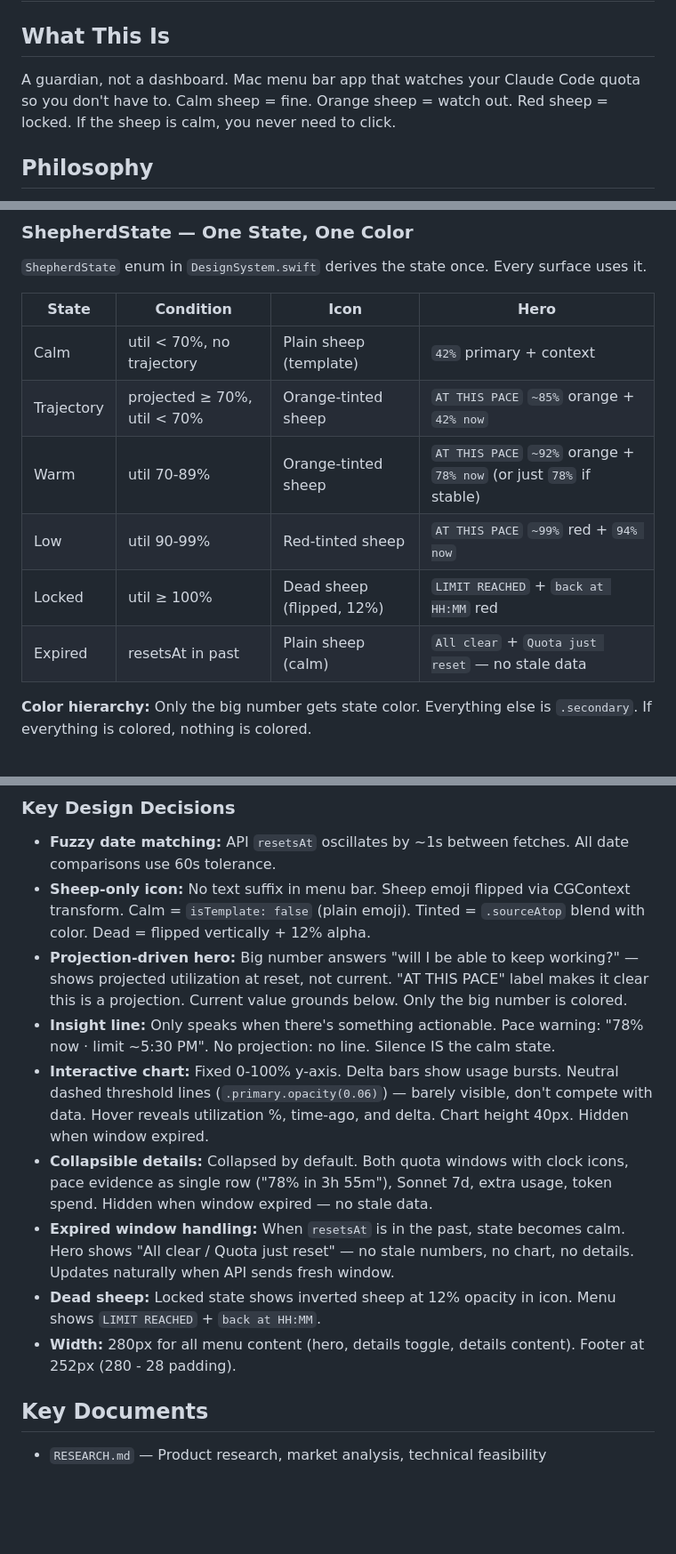
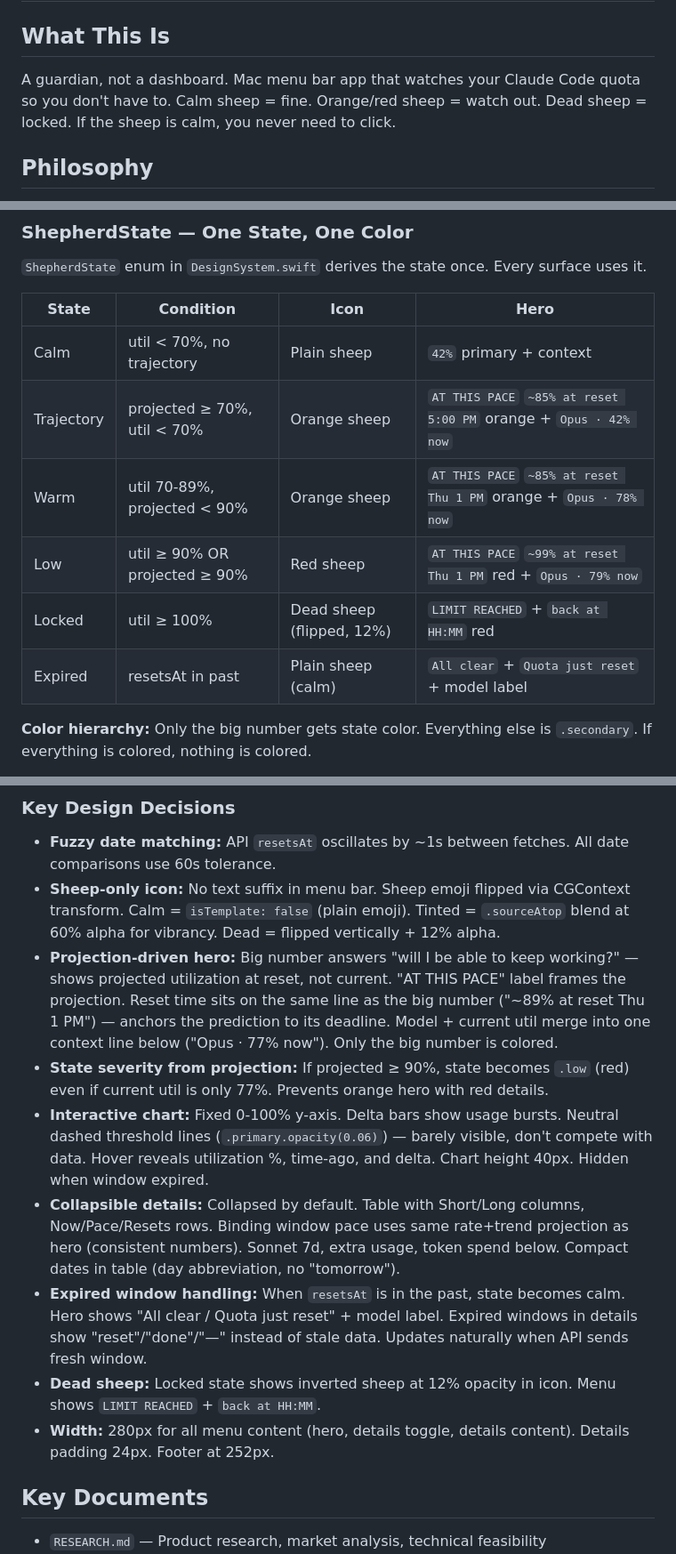
Before and after one commit to jflairie/tokenshepherd, a Markdown page: CLAUDE.md, 3 parts joined by grey strips. Shown at 89% size. Drawn GitHub-style; blank space fills up the shorter version.

Commit message:
docs: Update CLAUDE.md — projection severity, reset anchoring, details table
Co-Authored-By: Claude Opus 4.6 <noreply@anthropic.com>

```diff
--- a/CLAUDE.md
+++ b/CLAUDE.md
@@ -2,7 +2,7 @@
 
 ## What This Is
 
-A guardian, not a dashboard. Mac menu bar app that watches your Claude Code quota so you don't have to. Calm sheep = fine. Orange sheep = watch out. Red sheep = locked. If the sheep is calm, you never need to click.
+A guardian, not a dashboard. Mac menu bar app that watches your Claude Code quota so you don't have to. Calm sheep = fine. Orange/red sheep = watch out. Dead sheep = locked. If the sheep is calm, you never need to click.
 
 ## Philosophy
 
@@ -72,12 +72,12 @@ KeychainService → OAuthCredentials
 
 | State | Condition | Icon | Hero |
 |---|---|---|---|
-| Calm | util < 70%, no trajectory | Plain sheep (template) | `42%` primary + context |
-| Trajectory | projected ≥ 70%, util < 70% | Orange-tinted sheep | `AT THIS PACE` `~85%` orange + `42% now` |
-| Warm | util 70-89% | Orange-tinted sheep | `AT THIS PACE` `~92%` orange + `78% now` (or just `78%` if stable) |
-| Low | util 90-99% | Red-tinted sheep | `AT THIS PACE` `~99%` red + `94% now` |
+| Calm | util < 70%, no trajectory | Plain sheep | `42%` primary + context |
+| Trajectory | projected ≥ 70%, util < 70% | Orange sheep | `AT THIS PACE` `~85% at reset 5:00 PM` orange + `Opus · 42% now` |
+| Warm | util 70-89%, projected < 90% | Orange sheep | `AT THIS PACE` `~85% at reset Thu 1 PM` orange + `Opus · 78% now` |
+| Low | util ≥ 90% OR projected ≥ 90% | Red sheep | `AT THIS PACE` `~99% at reset Thu 1 PM` red + `Opus · 79% now` |
 | Locked | util ≥ 100% | Dead sheep (flipped, 12%) | `LIMIT REACHED` + `back at HH:MM` red |
-| Expired | resetsAt in past | Plain sheep (calm) | `All clear` + `Quota just reset` — no stale data |
+| Expired | resetsAt in past | Plain sheep (calm) | `All clear` + `Quota just reset` + model label |
 
 **Color hierarchy:** Only the big number gets state color. Everything else is `.secondary`. If everything is colored, nothing is colored.
 
@@ -104,14 +104,14 @@ No data leaves your machine except the API call to Anthropic.
 ### Key Design Decisions
 
 - **Fuzzy date matching:** API `resetsAt` oscillates by ~1s between fetches. All date comparisons use 60s tolerance.
-- **Sheep-only icon:** No text suffix in menu bar. Sheep emoji flipped via CGContext transform. Calm = `isTemplate: false` (plain emoji). Tinted = `.sourceAtop` blend with color. Dead = flipped vertically + 12% alpha.
-- **Projection-driven hero:** Big number answers "will I be able to keep working?" — shows projected utilization at reset, not current. "AT THIS PACE" label makes it clear this is a projection. Current value grounds below. Only the big number is colored.
-- **Insight line:** Only speaks when there's something actionable. Pace warning: "78% now · limit ~5:30 PM". No projection: no line. Silence IS the calm state.
+- **Sheep-only icon:** No text suffix in menu bar. Sheep emoji flipped via CGContext transform. Calm = `isTemplate: false` (plain emoji). Tinted = `.sourceAtop` blend at 60% alpha for vibrancy. Dead = flipped vertically + 12% alpha.
+- **Projection-driven hero:** Big number answers "will I be able to keep working?" — shows projected utilization at reset, not current. "AT THIS PACE" label frames the projection. Reset time sits on the same line as the big number ("~89% at reset Thu 1 PM") — anchors the prediction to its deadline. Model + current util merge into one context line below ("Opus · 77% now"). Only the big number is colored.
+- **State severity from projection:** If projected ≥ 90%, state becomes `.low` (red) even if current util is only 77%. Prevents orange hero with red details.
 - **Interactive chart:** Fixed 0-100% y-axis. Delta bars show usage bursts. Neutral dashed threshold lines (`.primary.opacity(0.06)`) — barely visible, don't compete with data. Hover reveals utilization %, time-ago, and delta. Chart height 40px. Hidden when window expired.
-- **Collapsible details:** Collapsed by default. Both quota windows with clock icons, pace evidence as single row ("78% in 3h 55m"), Sonnet 7d, extra usage, token spend. Hidden when window expired — no stale data.
-- **Expired window handling:** When `resetsAt` is in the past, state becomes calm. Hero shows "All clear / Quota just reset" — no stale numbers, no chart, no details. Updates naturally when API sends fresh window.
+- **Collapsible details:** Collapsed by default. Table with Short/Long columns, Now/Pace/Resets rows. Binding window pace uses same rate+trend projection as hero (consistent numbers). Sonnet 7d, extra usage, token spend below. Compact dates in table (day abbreviation, no "tomorrow").
+- **Expired window handling:** When `resetsAt` is in the past, state becomes calm. Hero shows "All clear / Quota just reset" + model label. Expired windows in details show "reset"/"done"/"—" instead of stale data. Updates naturally when API sends fresh window.
 - **Dead sheep:** Locked state shows inverted sheep at 12% opacity in icon. Menu shows `LIMIT REACHED` + `back at HH:MM`.
-- **Width:** 280px for all menu content (hero, details toggle, details content). Footer at 252px (280 - 28 padding).
+- **Width:** 280px for all menu content (hero, details toggle, details content). Details padding 24px. Footer at 252px.
 
 ## Key Documents
 
```
